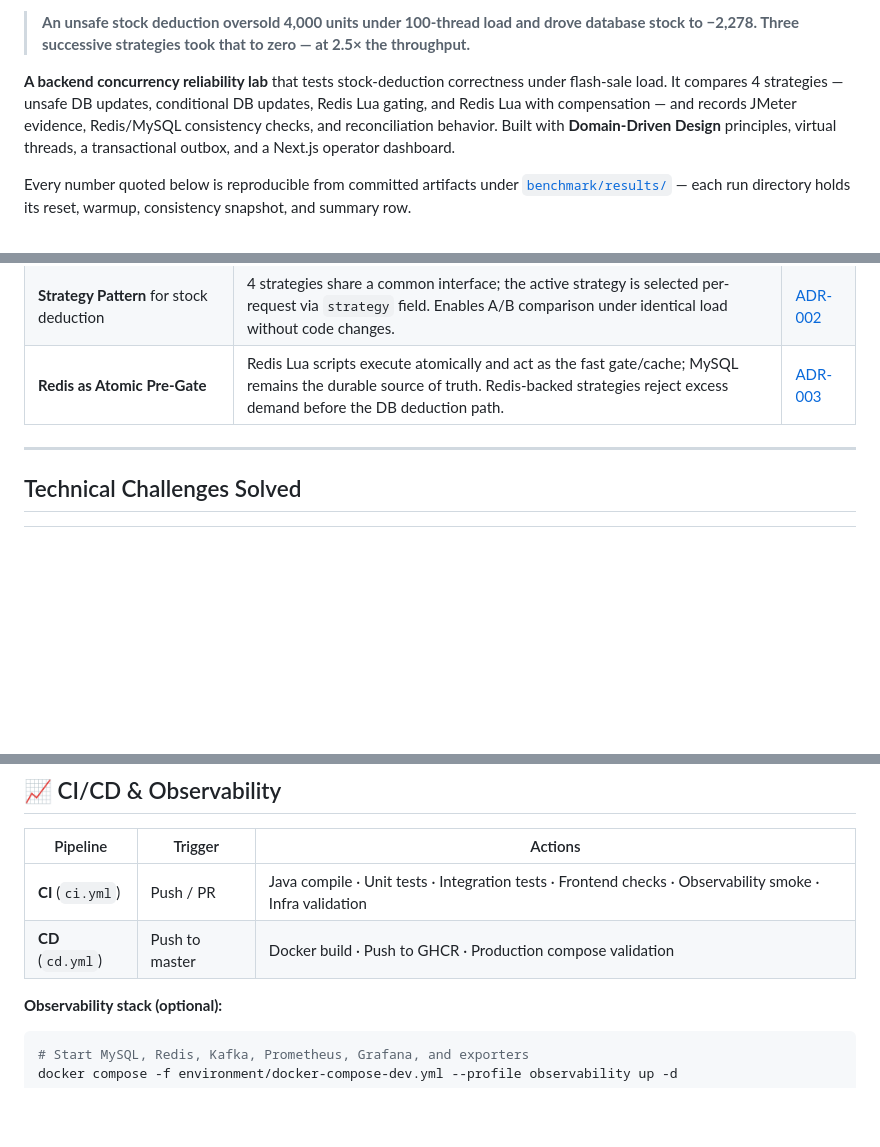
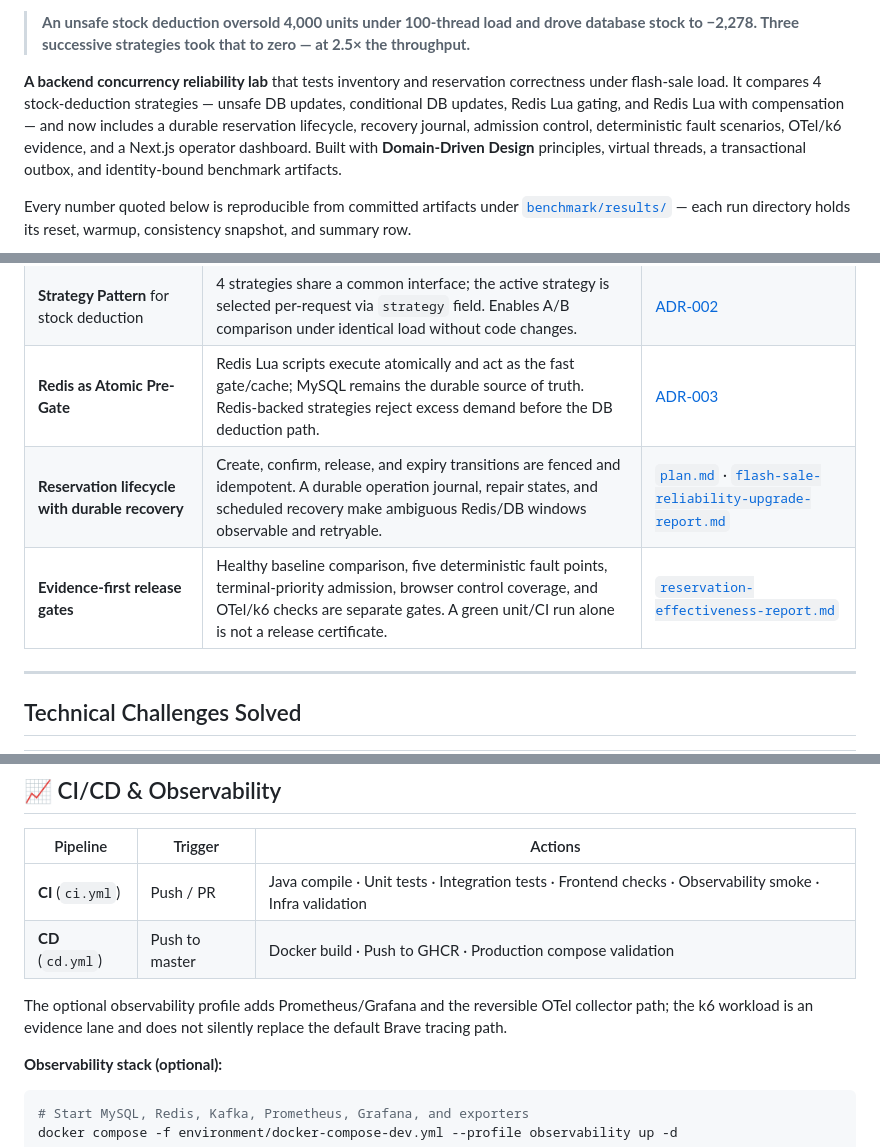
Before and after one commit to qwan30/Flash-Sale-Concurrency-Engine, a Markdown page: README.md, 3 parts joined by grey strips. Drawn GitHub-style; blank space fills up the shorter version.

````diff
--- a/README.md
+++ b/README.md
@@ -14,7 +14,7 @@
 
 > **An unsafe stock deduction oversold 4,000 units under 100-thread load and drove database stock to −2,278. Three successive strategies took that to zero — at 2.5× the throughput.**
 
-**A backend concurrency reliability lab** that tests stock-deduction correctness under flash-sale load. It compares 4 strategies — unsafe DB updates, conditional DB updates, Redis Lua gating, and Redis Lua with compensation — and records JMeter evidence, Redis/MySQL consistency checks, and reconciliation behavior. Built with **Domain-Driven Design** principles, virtual threads, a transactional outbox, and a Next.js operator dashboard.
+**A backend concurrency reliability lab** that tests inventory and reservation correctness under flash-sale load. It compares 4 stock-deduction strategies — unsafe DB updates, conditional DB updates, Redis Lua gating, and Redis Lua with compensation — and now includes a durable reservation lifecycle, recovery journal, admission control, deterministic fault scenarios, OTel/k6 evidence, and a Next.js operator dashboard. Built with **Domain-Driven Design** principles, virtual threads, a transactional outbox, and identity-bound benchmark artifacts.
 
 Every number quoted below is reproducible from committed artifacts under [`benchmark/results/`](benchmark/results/) — each run directory holds its reset, warmup, consistency snapshot, and summary row.
 
@@ -46,6 +51,8 @@ This lab exists to **test the answers empirically**, not just theorize about the
 | **Transactional Outbox + Kafka** (not fire-and-forget) | Persists an order and outbox row in one DB transaction, then publishes through a scheduled relay with at-least-once semantics. Consumers must tolerate duplicates. | [ADR-001](docs/04-architecture/adr/ADR-001-kafka-outbox.md) |
 | **Strategy Pattern** for stock deduction | 4 strategies share a common interface; the active strategy is selected per-request via `strategy` field. Enables A/B comparison under identical load without code changes. | [ADR-002](docs/04-architecture/adr/ADR-002-strategy-pattern.md) |
 | **Redis as Atomic Pre-Gate** | Redis Lua scripts execute atomically and act as the fast gate/cache; MySQL remains the durable source of truth. Redis-backed strategies reject excess demand before the DB deduction path. | [ADR-003](docs/04-architecture/adr/ADR-003-redis-as-gate.md) |
+| **Reservation lifecycle with durable recovery** | Create, confirm, release, and expiry transitions are fenced and idempotent. A durable operation journal, repair states, and scheduled recovery make ambiguous Redis/DB windows observable and retryable. | [`plan.md`](plan.md) · [`flash-sale-reliability-upgrade-report.md`](docs/reports/flash-sale-reliability-upgrade-report.md) |
+| **Evidence-first release gates** | Healthy baseline comparison, five deterministic fault points, terminal-priority admission, browser control coverage, and OTel/k6 checks are separate gates. A green unit/CI run alone is not a release certificate. | [`reservation-effectiveness-report.md`](docs/reports/reservation-effectiveness-report.md) |
 
 ---
 
@@ -352,6 +377,9 @@ npm run test:e2e
 |----------|---------|---------|
 | **CI** (`ci.yml`) | Push / PR | Java compile · Unit tests · Integration tests · Frontend checks · Observability smoke · Infra validation |
 | **CD** (`cd.yml`) | Push to master | Docker build · Push to GHCR · Production compose validation |
+
+The optional observability profile adds Prometheus/Grafana and the reversible OTel collector path;
+the k6 workload is an evidence lane and does not silently replace the default Brave tracing path.
 
 **Observability stack (optional):**
 ```bash
````
Also changed, not shown: other parts of README.md (+30 -6 lines).
